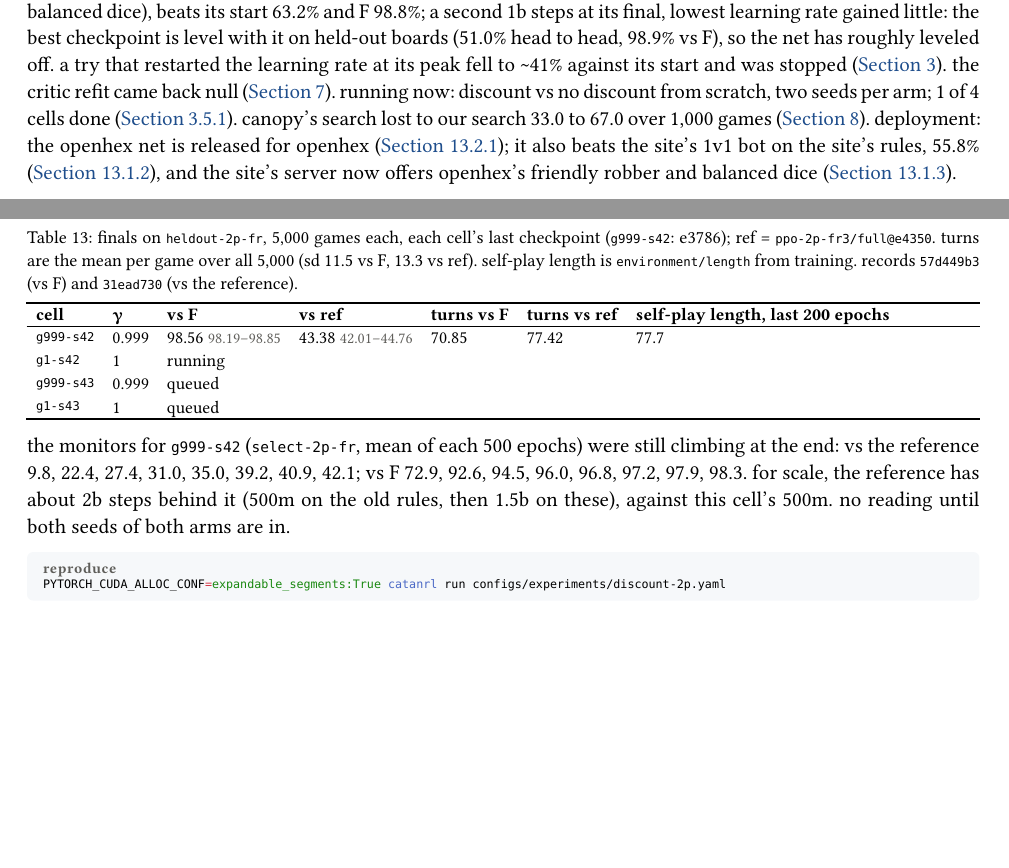
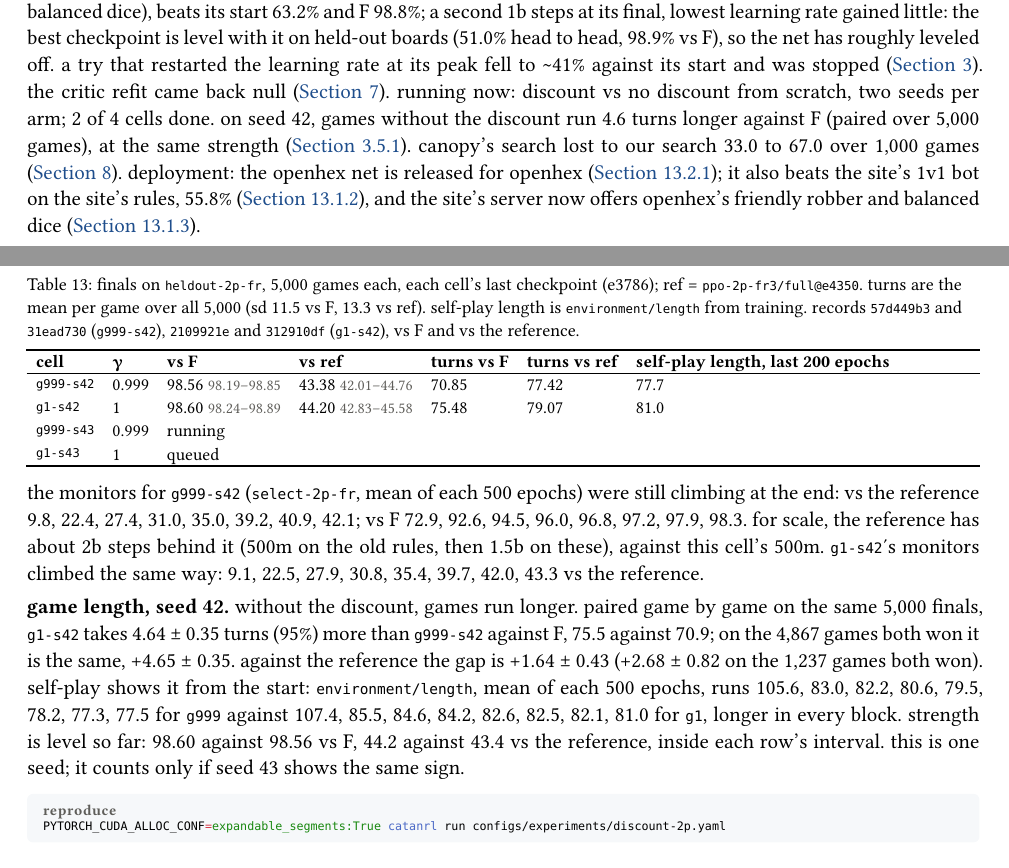
Before and after one commit to mcrco/catanrl-v2, a Typst document (report/report.typ, which reads report/sections/front.typ, report/sections/recipe.typ): two parts of pages 2 and 15 of 48, joined at a grey line, cut so that both start at the same text, the shorter picture padded with empty space. Compiled offline with Typst 0.15.

Commit message:
Report: discount-2p cell 2 (g1-s42) done: 98.60 vs F, 44.20 vs ref; undiscounted games run +4.64 +- 0.35 turns longer vs F (paired, 5000 games), +1.64 vs ref, longer self-play in every 500-epoch block; g999-s43 running
Co-Authored-By: Claude Opus 5.5 <noreply@anthropic.com>
Claude-Session: https://claude.ai/code/session_01EzjTHdCtZQL2RxQ9Q2ew7C

````diff
--- a/report/sections/front.typ
+++ b/report/sections/front.typ
@@ -12,7 +12,7 @@ most experiments are a config under `configs/experiments/`. a number without an
   *measured.* the raw policy is at 95% vs F (@sec:recipe). the search edge is 53.4–55.2% with our default PUCT search and 62.4% with gumbel alphazero's root at 2048 sims (@sec:search).
 ]
 
-*latest (27 october 2026).* the deployed 1v1 net, continued for 1b steps on openhex's 1v1 rules (friendly robber, balanced dice), beats its start 63.2% and F 98.8%; a second 1b steps at its final, lowest learning rate gained little: the best checkpoint is level with it on held-out boards (51.0% head to head, 98.9% vs F), so the net has roughly leveled off. a try that restarted the learning rate at its peak fell to \~41% against its start and was stopped (@sec:recipe). the critic refit came back null (@sec:critic). running now: discount vs no discount from scratch, two seeds per arm; 1 of 4 cells done (@exp:recipe-discount). canopy's search lost to our search 33.0 to 67.0 over 1,000 games (@sec:canopy). deployment: the openhex net is released for openhex (@exp:deploy-openhex-v2); it also beats the site's 1v1 bot on the site's rules, 55.8% (@exp:deploy-site-rules-2p), and the site's server now offers openhex's friendly robber and balanced dice (@exp:deploy-site-openhex-rules).
+*latest (27 october 2026).* the deployed 1v1 net, continued for 1b steps on openhex's 1v1 rules (friendly robber, balanced dice), beats its start 63.2% and F 98.8%; a second 1b steps at its final, lowest learning rate gained little: the best checkpoint is level with it on held-out boards (51.0% head to head, 98.9% vs F), so the net has roughly leveled off. a try that restarted the learning rate at its peak fell to \~41% against its start and was stopped (@sec:recipe). the critic refit came back null (@sec:critic). running now: discount vs no discount from scratch, two seeds per arm; 2 of 4 cells done. on seed 42, games without the discount run 4.6 turns longer against F (paired over 5,000 games), at the same strength (@exp:recipe-discount). canopy's search lost to our search 33.0 to 67.0 over 1,000 games (@sec:canopy). deployment: the openhex net is released for openhex (@exp:deploy-openhex-v2); it also beats the site's 1v1 bot on the site's rules, 55.8% (@exp:deploy-site-rules-2p), and the site's server now offers openhex's friendly robber and balanced dice (@exp:deploy-site-openhex-rules).
 
 == current best bots
 
--- a/report/sections/recipe.typ
+++ b/report/sections/recipe.typ
@@ -330,3 +329,4 @@ catanrl run configs/experiments/aux-hidden-4p.yaml --only plain
+  records: ("57d449b3", "31ead730", "2109921e", "312910df"),
 )
 #tldr[every ppo run so far discounts the policy at γ = 0.999 per decision, inherited from v1. marco asked whether training without the discount does better. two arms, γ = 0.999 vs γ = 1 for both the policy and the critic, trained from scratch on openhex's 1v1 rules with two seeds each.]
 
@@ -343,12 +343,11 @@ catanrl run configs/experiments/aux-hidden-4p.yaml --only plain
 - *game length* (the main readout, marco). every cell's finals play the same 5,000 game ids (board, seats and game seed), so turns per game pair up game by game between the two arms of a seed: vs F, which the net beats 98–99% of the time, this is how fast it closes out a won game; vs the reference it is the length of a close game. from `g999-s42`'s finals (sd 11.5 turns vs F), the paired difference within a seed resolves to about ±0.45 turns (95%) even if games on one board are uncorrelated; the gap between the two seeds of one arm is the real yardstick. the self-play episode length logged in training (`environment/length`) gives the same comparison epoch by epoch.
 - *cost.* \~8.4 h per cell, \~34 h in all, in the order s42-`g999`, s42-`g1`, s43-`g999`, s43-`g1`.
 
-*result so far (1 of 4 cells).*
+*result so far (2 of 4 cells).*
 #figure(
   btable(
     columns: (auto, auto, auto, auto, auto, auto, 1fr),
     align: (left, left, left, left, left, left, left),
     header: ([cell], [γ], [vs F], [vs ref], [turns vs F], [turns vs ref], [self-play length, last 200 epochs]),
     [`g999-s42`], [0.999], [98.56 #ci(98.19, 98.85)], [43.38 #ci(42.01, 44.76)], [70.85], [77.42], [77.7],
-    [`g1-s42`], [1], [running], [], [], [], [],
-    [`g999-s43`], [0.999], [queued], [], [], [], [],
+    [`g1-s42`], [1], [98.60 #ci(98.24, 98.89)], [44.20 #ci(42.83, 45.58)], [75.48], [79.07], [81.0],
@@ -358,6 +358,8 @@ catanrl run configs/experiments/aux-hidden-4p.yaml --only plain
 )
 
-the monitors for `g999-s42` (`select-2p-fr`, mean of each 500 epochs) were still climbing at the end: vs the reference 9.8, 22.4, 27.4, 31.0, 35.0, 39.2, 40.9, 42.1; vs F 72.9, 92.6, 94.5, 96.0, 96.8, 97.2, 97.9, 98.3. for scale, the reference has about 2b steps behind it (500m on the old rules, then 1.5b on these), against this cell's 500m. no reading until both seeds of both arms are in.
+the monitors for `g999-s42` (`select-2p-fr`, mean of each 500 epochs) were still climbing at the end: vs the reference 9.8, 22.4, 27.4, 31.0, 35.0, 39.2, 40.9, 42.1; vs F 72.9, 92.6, 94.5, 96.0, 96.8, 97.2, 97.9, 98.3. for scale, the reference has about 2b steps behind it (500m on the old rules, then 1.5b on these), against this cell's 500m. `g1-s42`'s monitors climbed the same way: 9.1, 22.5, 27.9, 30.8, 35.4, 39.7, 42.0, 43.3 vs the reference.
+
+*game length, seed 42.* without the discount, games run longer. paired game by game on the same 5,000 finals, `g1-s42` takes 4.64 ± 0.35 turns (95%) more than `g999-s42` against F, 75.5 against 70.9; on the 4,867 games both won it is the same, +4.65 ± 0.35. against the reference the gap is +1.64 ± 0.43 (+2.68 ± 0.82 on the 1,237 games both won). self-play shows it from the start: `environment/length`, mean of each 500 epochs, runs 105.6, 83.0, 82.2, 80.6, 79.5, 78.2, 77.3, 77.5 for `g999` against 107.4, 85.5, 84.6, 84.2, 82.6, 82.5, 82.1, 81.0 for `g1`, longer in every block. strength is level so far: 98.60 against 98.56 vs F, 44.2 against 43.4 vs the reference, inside each row's interval. this is one seed; it counts only if seed 43 shows the same sign.
 
 #repro(```sh
 PYTORCH_CUDA_ALLOC_CONF=expandable_segments:True catanrl run configs/experiments/discount-2p.yaml
````
Also changed, not shown: report/report.pdf, report/sections/recipe.typ (6 more changed lines).
